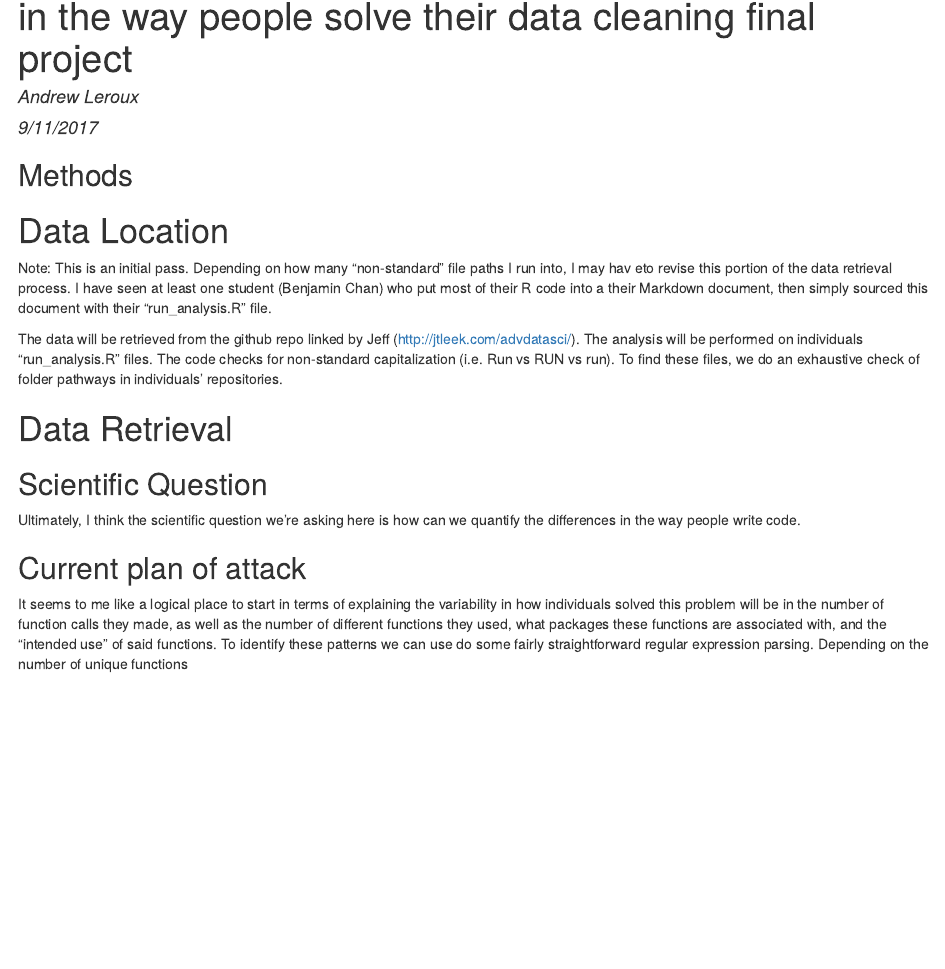
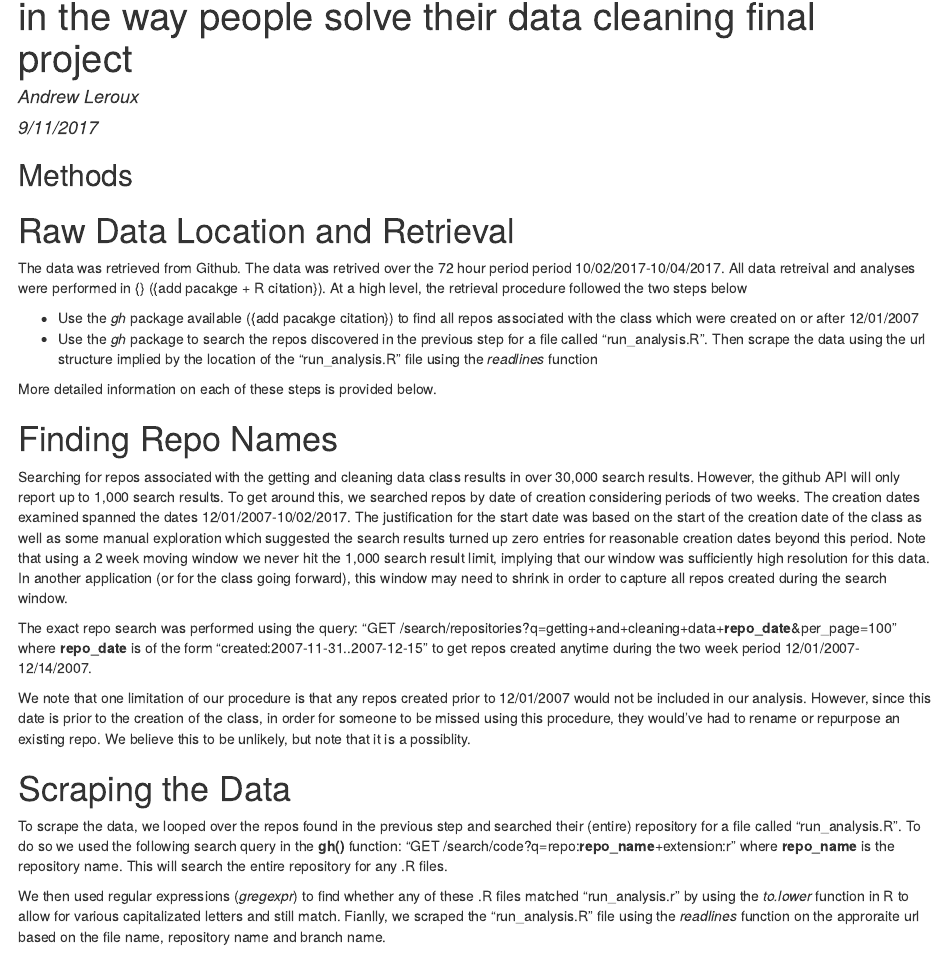
Before and after one commit to adv-datasci/draft-report-andrew-leroux, an R Markdown document (AdvDataScience_Project1_WriteUp.Rmd): the page in a window 1100 px wide, from 70 px down. The pictures show the output file AdvDataScience_Project1_WriteUp.html that the author committed with the source, opened offline.

Commit message:
Revised .Rmd document to describe the data retrieval procedure.
Also debugged the data retrieval code a bit

```diff
--- a/AdvDataScience_Project1_WriteUp.Rmd
+++ b/AdvDataScience_Project1_WriteUp.Rmd
@@ -11,22 +11,56 @@ knitr::opts_chunk$set(echo = TRUE)
 
 ## Methods
 
-# Data Location
-
-Note: This is an initial pass. Depending on how many "non-standard" file paths I run into, I may hav eto revise this portion
-of the data retrieval process.
-I have seen at least one student (Benjamin Chan) who put most of their R code into a their Markdown document, then simply
-sourced this document with their "run_analysis.R" file.
+# Raw Data Location and Retrieval
 
 
-The data will be retrieved from the github repo linked by Jeff (http://jtleek.com/advdatasci/).
-The analysis will be performed on individuals "run_analysis.R" files.
-The code checks for non-standard capitalization (i.e. Run vs RUN vs run).
-To find these files, we do an exhaustive check of folder pathways in individuals' repositories.
+The data was retrieved from Github.
+The data was retrived over the 72 hour period period 10/02/2017-10/04/2017.
+All data retreival and analyses were performed in {\it R} ({\color{red}add pacakge + R citation}).
+At a high level, the retrieval procedure followed the two steps below
 
-# Data Retrieval
+ - Use the *gh* package available ({\color{red}add pacakge citation})
+to find all repos associated with the class which were created on or after 12/01/2007
+ - Use the *gh* package to search the repos discovered in the previous step for a file called "run_analysis.R". Then
+ scrape the data using the url structure implied by the location of the "run_analysis.R" file using the
+ *readlines* function
 
-sad
+More detailed information on each of these steps is provided below.
+
+# Finding Repo Names
+
+Searching for repos associated with the getting and cleaning data class results in over 30,000 search results.
+However, the github API will only report up to 1,000 search results. To get around this, we searched repos by date of creation
+considering periods of two weeks. The creation dates examined spanned the dates 12/01/2007-10/02/2017.
+The justification for the start date was based on the start of the creation date of the class as well as
+some manual exploration which suggested the search results turned up zero entries for reasonable creation dates beyond this period.
+Note that using a 2 week moving window we never hit the 1,000 search result limit, implying that our window was sufficiently high
+resolution for this data. In another application (or for the class going forward), this window may need to shrink in order to capture
+all repos created during the search window.
+
+The exact repo search was performed using the query:
+"GET /search/repositories?q=getting+and+cleaning+data+**repo_date**&per_page=100" where **repo_date** is of the form
+"created:2007-11-31..2007-12-15" to get repos created anytime during the two week period 12/01/2007-12/14/2007.
+
+We note that one limitation of our procedure is that any repos created prior to 12/01/2007 would not be included in our analysis.
+However, since this date is prior to the creation of the class, in order for someone to be missed using this procedure, they would've
+had to rename or repurpose an existing repo. We believe this to be unlikely, but note that it is a possiblity.
+
+
+# Scraping the Data
+
+To scrape the data, we looped over the repos found in the previous step and searched their (entire) repository for a file
+called "run_analysis.R". To do so we used the following search query in the **gh()** function:
+"GET /search/code?q=repo:**repo_name**+extension:r" where **repo_name** is the repository name.
+This will search the entire repository for any .R files.
+
+We then used regular expressions (*gregexpr*) to find whether
+any of these .R files matched "run_analysis.r" by using the *to.lower* function in R to allow for various capitalizated letters and
+still match.
+Fianlly, we scraped the "run_analysis.R" file using the *readlines* function on the approraite url based on the file name, repository name
+and branch name.
+
+
 
 
 ## Scientific Question
```
Also changed, not shown: Code/get_data.R (+6 -5 lines), AdvDataScience_Project1_WriteUp.html.
